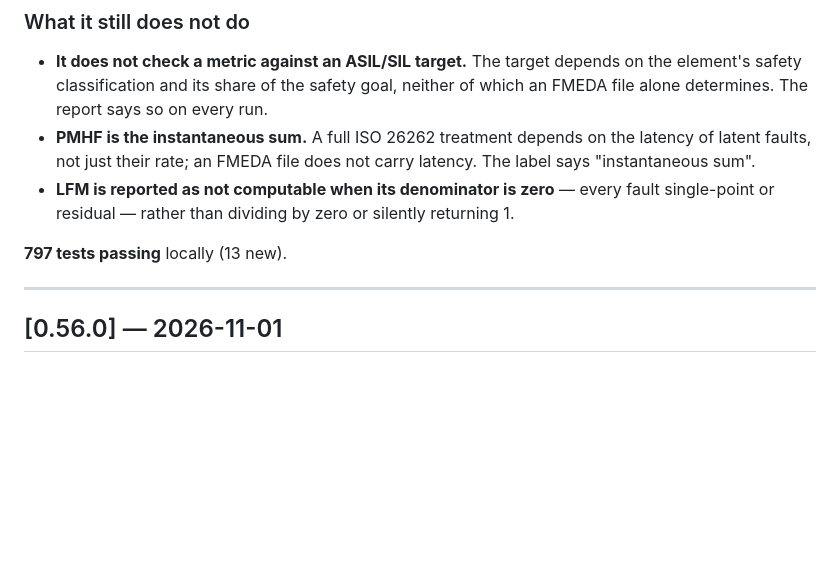
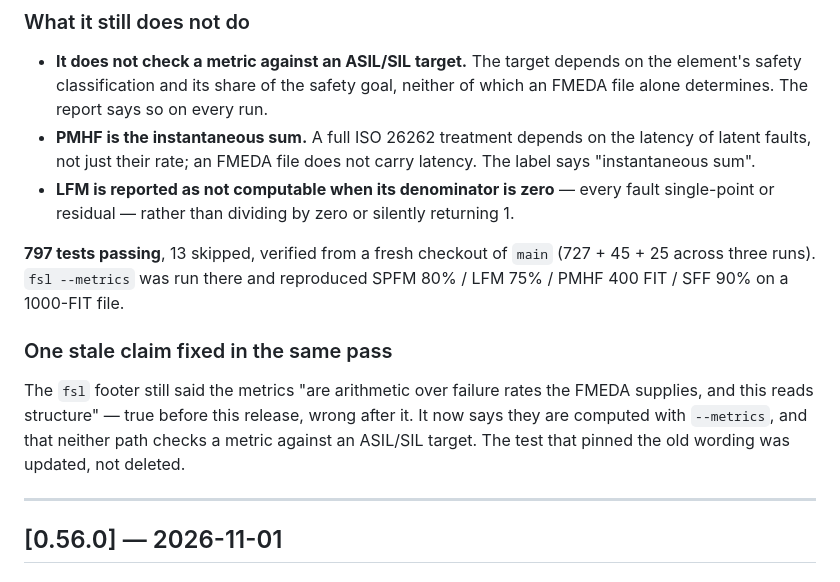
Before and after one commit to thejas235689/wengold, a Markdown page: CHANGELOG.md, the part around the change. GitHub-like rendering; blank space fills up the shorter version.

Commit message:
CHANGELOG: 0.57.0 — verified count and the stale footer

```diff
--- a/CHANGELOG.md
+++ b/CHANGELOG.md
@@ -66,7 +66,16 @@ standard each came from — ISO 26262-5 for SPFM, LFM and PMHF, IEC 61508-2 for
 - **LFM is reported as not computable when its denominator is zero** — every fault
   single-point or residual — rather than dividing by zero or silently returning 1.
 
-**797 tests passing** locally (13 new).
+**797 tests passing**, 13 skipped, verified from a fresh checkout of `main`
+(727 + 45 + 25 across three runs). `fsl --metrics` was run there and
+reproduced SPFM 80% / LFM 75% / PMHF 400 FIT / SFF 90% on a 1000-FIT file.
+
+### One stale claim fixed in the same pass
+The `fsl` footer still said the metrics "are arithmetic over failure rates
+the FMEDA supplies, and this reads structure" — true before this release,
+wrong after it. It now says they are computed with `--metrics`, and that
+neither path checks a metric against an ASIL/SIL target. The test that
+pinned the old wording was updated, not deleted.
 
 ---
 
```
